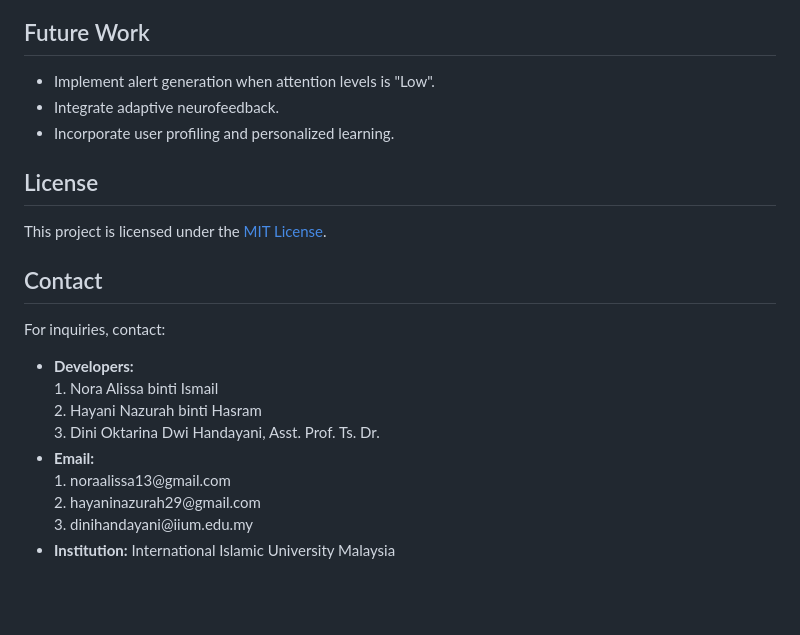
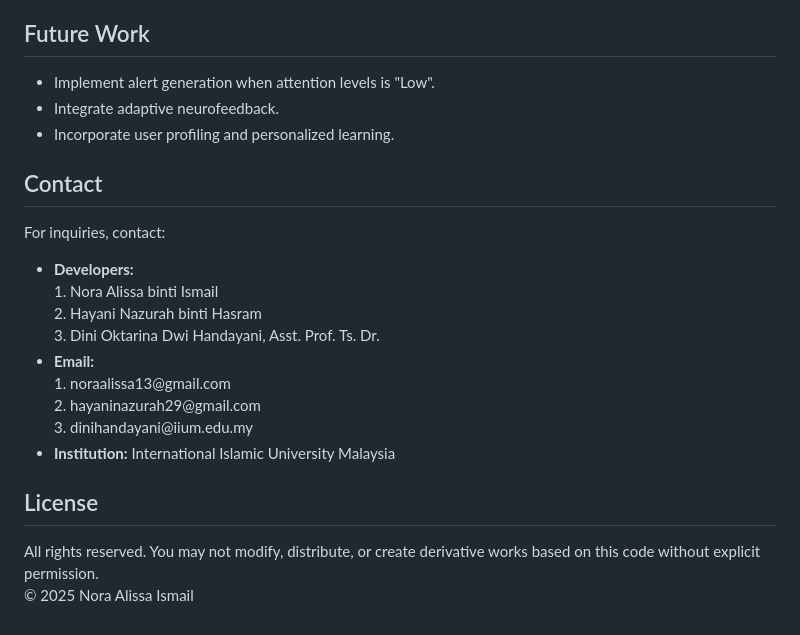
Before and after one commit to noraalissa13/SADA_desktop, a Markdown page: README.md, the part around the change. Rendered like a GitHub page; blank space fills up the shorter version.

```diff
--- a/README.md
+++ b/README.md
@@ -115,10 +115,6 @@
         <li>Integrate adaptive neurofeedback.</li>
         <li>Incorporate user profiling and personalized learning.</li>
     </ul>
-    <h2>License</h2>
-    <p>
-        This project is licensed under the <a href="https://opensource.org/licenses/MIT">MIT License</a>.
-    </p>
     <h2>Contact</h2>
     <p>For inquiries, contact:</p>
     <ul>
@@ -126,5 +122,12 @@
         <li><strong>Email:</strong> <br>1. noraalissa13@gmail.com<br>2. hayaninazurah29@gmail.com<br>3. dinihandayani@iium.edu.my </li>
         <li><strong>Institution:</strong> International Islamic University Malaysia</li>
     </ul>
+    <h2>License</h2>
+    <p>
+        All rights reserved. You may not modify, distribute, or create derivative works based on this code without explicit permission.
+        <br>
+        © 2025 Nora Alissa Ismail
+    </p>
+
 </body>
 </html>
```
